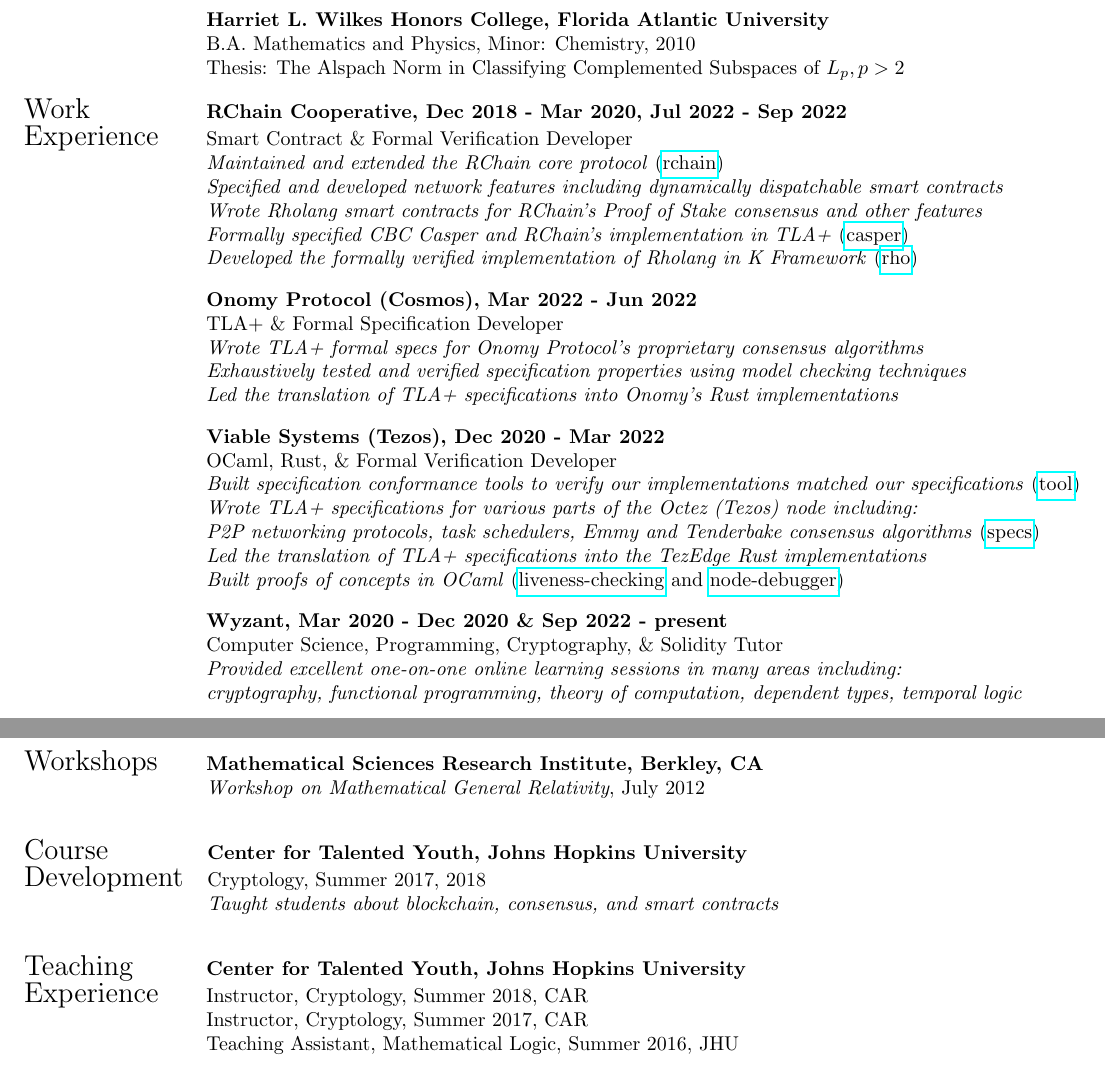
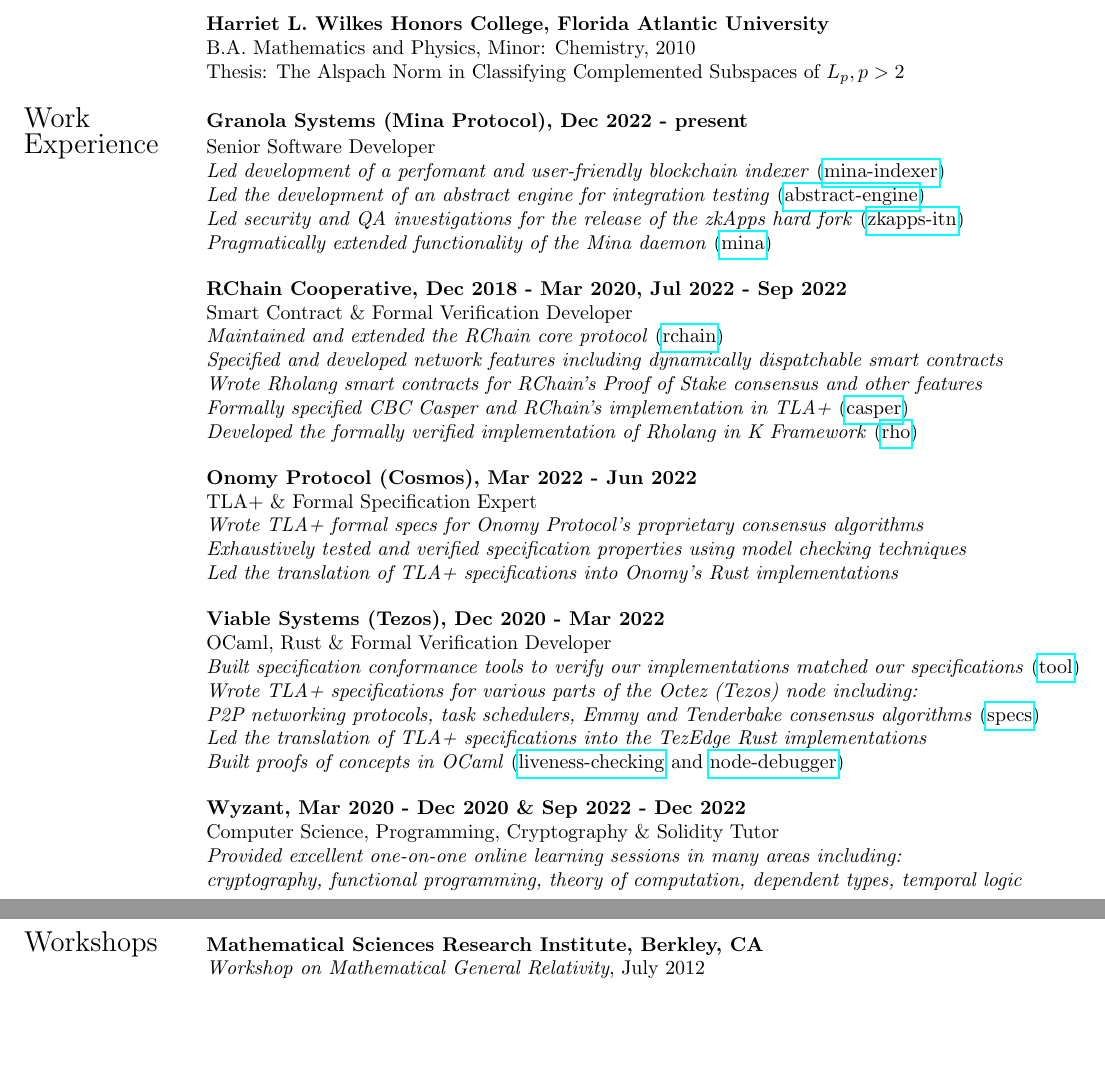
Before and after one commit to Isaac-DeFrain/cv, a LaTeX CV (IsaacDeFrainCV.tex): two parts of pages 1 and 3 of 3 before the commit and two parts of pages 1 and 2 of 3 after it, joined at a grey line, cut so that both start at the same text, the shorter picture padded with empty space. Compiled offline with pdfLaTeX.

Commit message:
Update CV

```diff
--- a/IsaacDeFrainCV.tex
+++ b/IsaacDeFrainCV.tex
@@ -93,11 +93,24 @@
 
 %%%%% Work experience %%%%%
 
+% Granola
+
+\noindent \begin{tabular}{@{} l l}
+ \Large{Work} & \textbf{Granola Systems (Mina Protocol), Dec 2022 - present} \\
+ \Large{Experience} & Senior Software Developer \\
+ \hspace{1.1in} & \emph{Led development of a perfomant and user-friendly blockchain indexer} (\href{https://github.com/Granola-Team/mina-indexer}{mina-indexer}) \\
+ & \emph{Led the development of an abstract engine for integration testing} (\href{https://github.com/MinaFoundation/mina/tree/abstract_engine}{abstract-engine}) \\
+ & \emph{Led security and QA investigations for the release of the zkApps hard fork} (\href{https://github.com/Granola-Team/zkapps-itn}{zkapps-itn}) \\
+ & \emph{Pragmatically extended functionality of the Mina daemon} (\href{https://github.com/MinaProtocol/mina/pull/13258}{mina})
+\end{tabular}
+
+\vfill
+
 % RChain
 
 \noindent \begin{tabular}{@{} l l}
- \Large{Work} & \textbf{RChain Cooperative, Dec 2018 - Mar 2020,  Jul 2022 - Sep 2022} \\
- \Large{Experience} & Smart Contract \& Formal Verification Developer \\
+ \hspace{1.1in} & \textbf{RChain Cooperative, Dec 2018 - Mar 2020,  Jul 2022 - Sep 2022} \\
+ & Smart Contract \& Formal Verification Developer \\
  \hspace{1.1in} & \emph{Maintained and extended the RChain core protocol} (\href{https://github.com/rchain/rchain}{rchain}) \\
  & \emph{Specified and developed network features including dynamically dispatchable smart contracts} \\
  & \emph{Wrote Rholang smart contracts for RChain's Proof of Stake consensus and other features} \\
@@ -111,7 +124,7 @@
 
 \noindent \begin{tabular}{@{} l l}
  \hspace{1.1in} & \textbf{Onomy Protocol (Cosmos), Mar 2022 - Jun 2022} \\
- & TLA+ \& Formal Specification Developer \\
+ & TLA+ \& Formal Specification Expert \\
  & \emph{Wrote TLA+ formal specs for Onomy Protocol's proprietary consensus algorithms} \\
  & \emph{Exhaustively tested and verified specification properties using model checking techniques} \\
  & \emph{Led the translation of TLA+ specifications into Onomy's Rust implementations} \\
@@ -123,7 +136,7 @@
 
 \noindent \begin{tabular}{@{} l l}
  \hspace{1.1in} & \textbf{Viable Systems (Tezos), Dec 2020 - Mar 2022} \\
- & OCaml, Rust, \& Formal Verification Developer \\
+ & OCaml, Rust \& Formal Verification Developer \\
  & \emph{Built specification conformance tools to verify our implementations matched our specifications} (\href{https://github.com/Isaac-DeFrain?tab=repositories&q=&type=&language=tla&sort=}{tool}) \\
  & \emph{Wrote TLA+ specifications for various parts of the Octez (Tezos) node including:} \\
  & \emph{P2P networking protocols, task schedulers, Emmy and Tenderbake consensus algorithms} (\href{https://github.com/tezedge/tezedge-specification}{specs}) \\
@@ -142,8 +155,8 @@
 % Wyzant
 
 \noindent \begin{tabular}{@{} l l}
- \hspace{1.1in} & \textbf{Wyzant, Mar 2020 - Dec 2020 \& Sep 2022 - present} \\
- & Computer Science, Programming, Cryptography, \& Solidity Tutor \\
+ \hspace{1.1in} & \textbf{Wyzant, Mar 2020 - Dec 2020 \& Sep 2022 - Dec 2022} \\
+ & Computer Science, Programming, Cryptography \& Solidity Tutor \\
  & \emph{Provided excellent one-on-one online learning sessions in many areas including:} \\
  & \emph{cryptography, functional programming, theory of computation, dependent types, temporal logic} \\
 \end{tabular}
@@ -272,36 +299,19 @@
 
 \vfill
 
-\newpage
-
-% Workshops
-
-\noindent \begin{tabular}{@{} l l}
- \Large{Workshops} & \textbf{Mathematical Sciences Research Institute, Berkley, CA} \\
- \hspace{1.1in} & \emph{Workshop on Mathematical General Relativity}, July 2012 \\
-\end{tabular}
-
-\vfill
-
 % Course development
 
-\noindent \begin{tabular}{@{} l l}
- \Large{Course} & \textbf{Center for Talented Youth, Johns Hopkins University} \\
- \Large{Development} & Cryptology, Summer 2017, 2018 \\
- \hspace{1.1in} & \emph{Taught students about blockchain, consensus, and smart contracts} \\
+%\noindent \begin{tabular}{@{} l l}
+% \Large{Course} & \textbf{Center for Talented Youth, Johns Hopkins University} \\
+% \Large{Development} & Cryptology, Summer 2017, 2018 \\
+% \hspace{1.1in} & \emph{Taught students about blockchain, consensus, and smart contracts} \\
 % & \\
 % & \textbf{Kent State University} \\
 % & Modeling Algebra, Summer 2015 \\
-\end{tabular}
+%\end{tabular}
 
-\vfill
+%\vfill
 
 % Teaching experience
 
 \noindent \begin{tabular}{@{} l l}
- \Large{Teaching}  & \textbf{Center for Talented Youth, Johns Hopkins University} \\
- \Large{Experience} & Instructor, Cryptology, Summer 2018, CAR \\
- \hspace{1.1in} & Instructor, Cryptology, Summer 2017, CAR \\
- & Teaching Assistant, Mathematical Logic, Summer 2016, JHU \\
- & \\
- & \textbf{Mathematical Sciences, Kent State University} \\
```
Also changed, not shown: IsaacDeFrainCV.tex (54 more changed lines).
